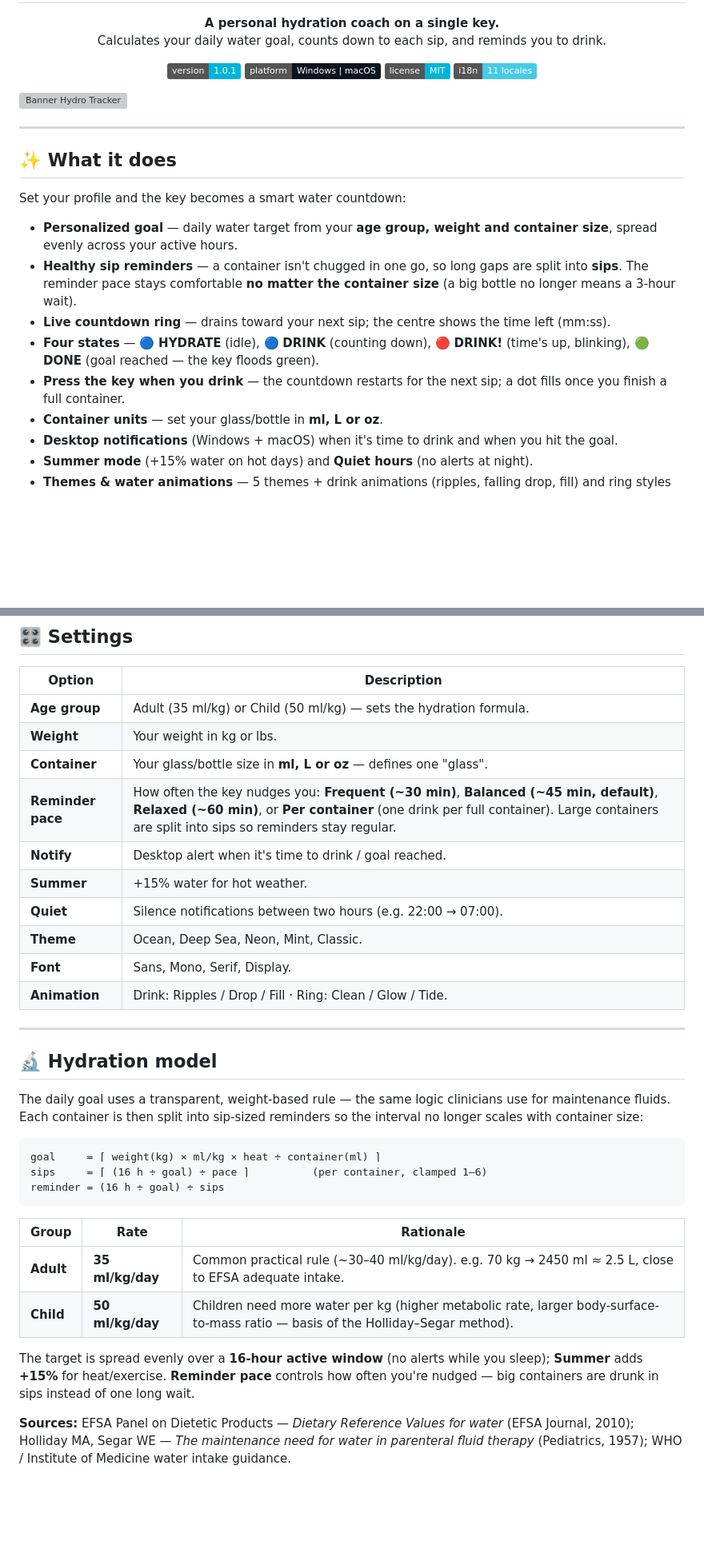
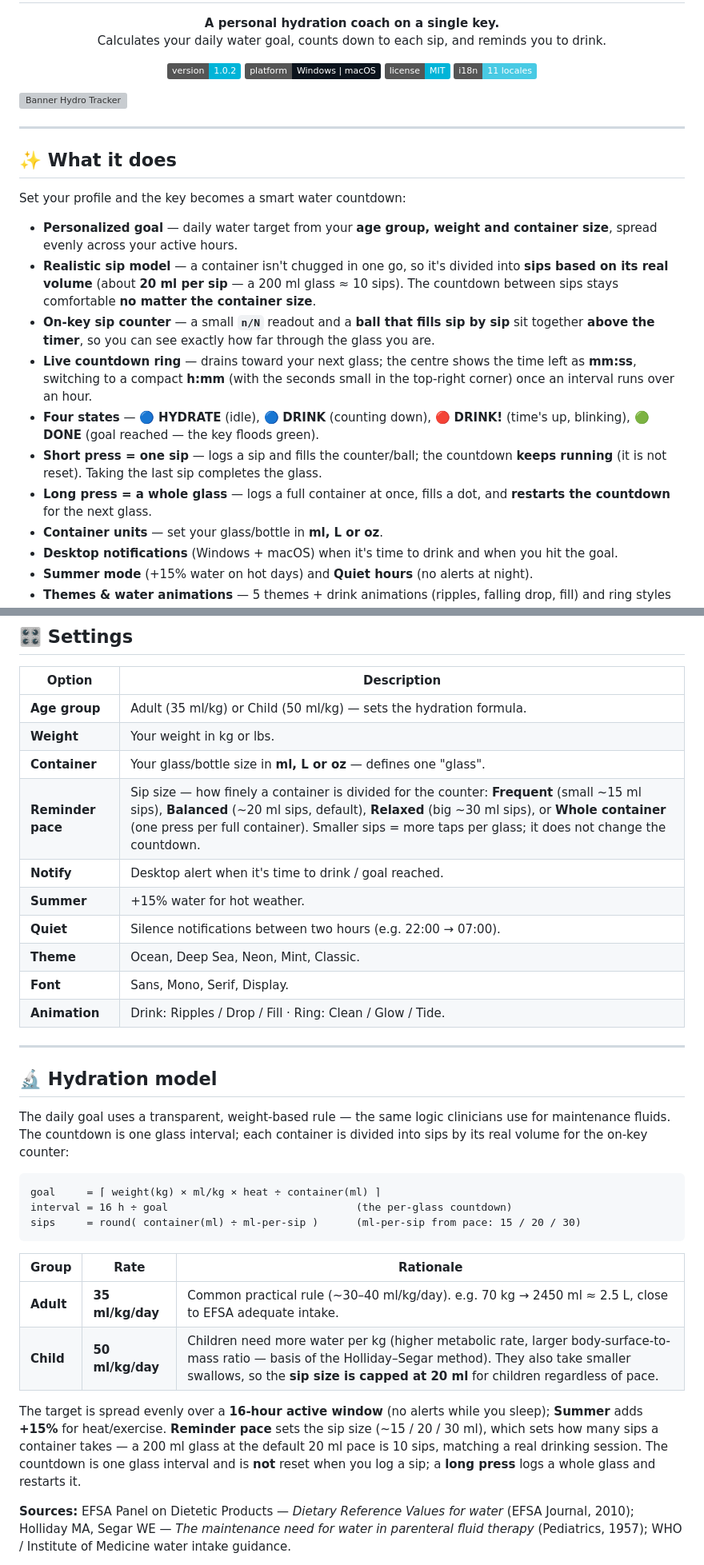
Before and after one commit to JEAN-ALMEIDA-CZO/Hydro-Tracker-Plugin, a Markdown page: README.md, 2 parts joined by grey strips. Shown at 80% size. Rendered like a GitHub page; badges without logos; blank space fills up the shorter version; grey boxes are pictures that could not be loaded.

Commit message:
Update README with version and sip reminder details
Updated version badge and improved sip reminder descriptions in README.

````diff
--- a/README.md
+++ b/README.md
@@ -9,7 +9,7 @@
 </p>
 
 <p align="center">
-  <img alt="version" src="https://img.shields.io/badge/version-1.0.1-00B4D8">
+  <img alt="version" src="https://img.shields.io/badge/version-1.0.2-00B4D8">
   <img alt="platform" src="https://img.shields.io/badge/platform-Windows%20%7C%20macOS-0b131c">
   <img alt="license" src="https://img.shields.io/badge/license-MIT-00B4D8">
   <img alt="i18n" src="https://img.shields.io/badge/i18n-11%20locales-48CAE4">
@@ -23,10 +23,12 @@
 Set your profile and the key becomes a smart water countdown:
 
 - **Personalized goal** — daily water target from your **age group, weight and container size**, spread evenly across your active hours.
-- **Healthy sip reminders** — a container isn't chugged in one go, so long gaps are split into **sips**. The reminder pace stays comfortable **no matter the container size** (a big bottle no longer means a 3-hour wait).
-- **Live countdown ring** — drains toward your next sip; the centre shows the time left (mm:ss).
+- **Realistic sip model** — a container isn't chugged in one go, so it's divided into **sips based on its real volume** (about **20 ml per sip** — a 200 ml glass ≈ 10 sips). The countdown between sips stays comfortable **no matter the container size**.
+- **On-key sip counter** — a small **`n/N`** readout and a **ball that fills sip by sip** sit together **above the timer**, so you can see exactly how far through the glass you are.
+- **Live countdown ring** — drains toward your next glass; the centre shows the time left as **mm:ss**, switching to a compact **h:mm** (with the seconds small in the top-right corner) once an interval runs over an hour.
 - **Four states** — 🔵 **HYDRATE** (idle), 🔵 **DRINK** (counting down), 🔴 **DRINK!** (time's up, blinking), 🟢 **DONE** (goal reached — the key floods green).
-- **Press the key when you drink** — the countdown restarts for the next sip; a dot fills once you finish a full container.
+- **Short press = one sip** — logs a sip and fills the counter/ball; the countdown **keeps running** (it is not reset). Taking the last sip completes the glass.
+- **Long press = a whole glass** — logs a full container at once, fills a dot, and **restarts the countdown** for the next glass.
 - **Container units** — set your glass/bottle in **ml, L or oz**.
 - **Desktop notifications** (Windows + macOS) when it's time to drink and when you hit the goal.
 - **Summer mode** (+15% water on hot days) and **Quiet hours** (no alerts at night).
@@ -45,7 +47,7 @@ Everything runs **locally** — no accounts, no API keys, no telemetry.
 | **Age group** | Adult (35 ml/kg) or Child (50 ml/kg) — sets the hydration formula. |
 | **Weight** | Your weight in kg or lbs. |
 | **Container** | Your glass/bottle size in **ml, L or oz** — defines one "glass". |
-| **Reminder pace** | How often the key nudges you: **Frequent (~30 min)**, **Balanced (~45 min, default)**, **Relaxed (~60 min)**, or **Per container** (one drink per full container). Large containers are split into sips so reminders stay regular. |
+| **Reminder pace** | Sip size — how finely a container is divided for the counter: **Frequent** (small ~15 ml sips), **Balanced** (~20 ml sips, default), **Relaxed** (big ~30 ml sips), or **Whole container** (one press per full container). Smaller sips = more taps per glass; it does not change the countdown. |
 | **Notify** | Desktop alert when it's time to drink / goal reached. |
 | **Summer** | +15% water for hot weather. |
 | **Quiet** | Silence notifications between two hours (e.g. 22:00 → 07:00). |
@@ -57,20 +59,20 @@ Everything runs **locally** — no accounts, no API keys, no telemetry.
 
 ## 🔬 Hydration model
 
-The daily goal uses a transparent, weight-based rule — the same logic clinicians use for maintenance fluids. Each container is then split into sip-sized reminders so the interval no longer scales with container size:
+The daily goal uses a transparent, weight-based rule — the same logic clinicians use for maintenance fluids. The countdown is one glass interval; each container is divided into sips by its real volume for the on-key counter:
 
 ```
 goal     = ⌈ weight(kg) × ml/kg × heat ÷ container(ml) ⌉
-sips     = ⌈ (16 h ÷ goal) ÷ pace ⌉          (per container, clamped 1–6)
-reminder = (16 h ÷ goal) ÷ sips
+interval = 16 h ÷ goal                              (the per-glass countdown)
+sips     = round( container(ml) ÷ ml-per-sip )      (ml-per-sip from pace: 15 / 20 / 30)
 ```
 
 | Group | Rate | Rationale |
 |-------|------|-----------|
 | **Adult** | **35 ml/kg/day** | Common practical rule (~30–40 ml/kg/day). e.g. 70 kg → 2450 ml ≈ 2.5 L, close to EFSA adequate intake. |
-| **Child** | **50 ml/kg/day** | Children need more water per kg (higher metabolic rate, larger body-surface-to-mass ratio — basis of the Holliday–Segar method). |
+| **Child** | **50 ml/kg/day** | Children need more water per kg (higher metabolic rate, larger body-surface-to-mass ratio — basis of the Holliday–Segar method). They also take smaller swallows, so the **sip size is capped at 20 ml** for children regardless of pace. |
 
-The target is spread evenly over a **16-hour active window** (no alerts while you sleep); **Summer** adds **+15%** for heat/exercise. **Reminder pace** controls how often you're nudged — big containers are drunk in sips instead of one long wait.
+The target is spread evenly over a **16-hour active window** (no alerts while you sleep); **Summer** adds **+15%** for heat/exercise. **Reminder pace** sets the sip size (~15 / 20 / 30 ml), which sets how many sips a container takes — a 200 ml glass at the default 20 ml pace is 10 sips, matching a real drinking session. The countdown is one glass interval and is **not** reset when you log a sip; a **long press** logs a whole glass and restarts it.
 
 **Sources:** EFSA Panel on Dietetic Products — *Dietary Reference Values for water* (EFSA Journal, 2010); Holliday MA, Segar WE — *The maintenance need for water in parenteral fluid therapy* (Pediatrics, 1957); WHO / Institute of Medicine water intake guidance.
 
````
Also changed, not shown: other parts of README.md (+1 -0 lines).
